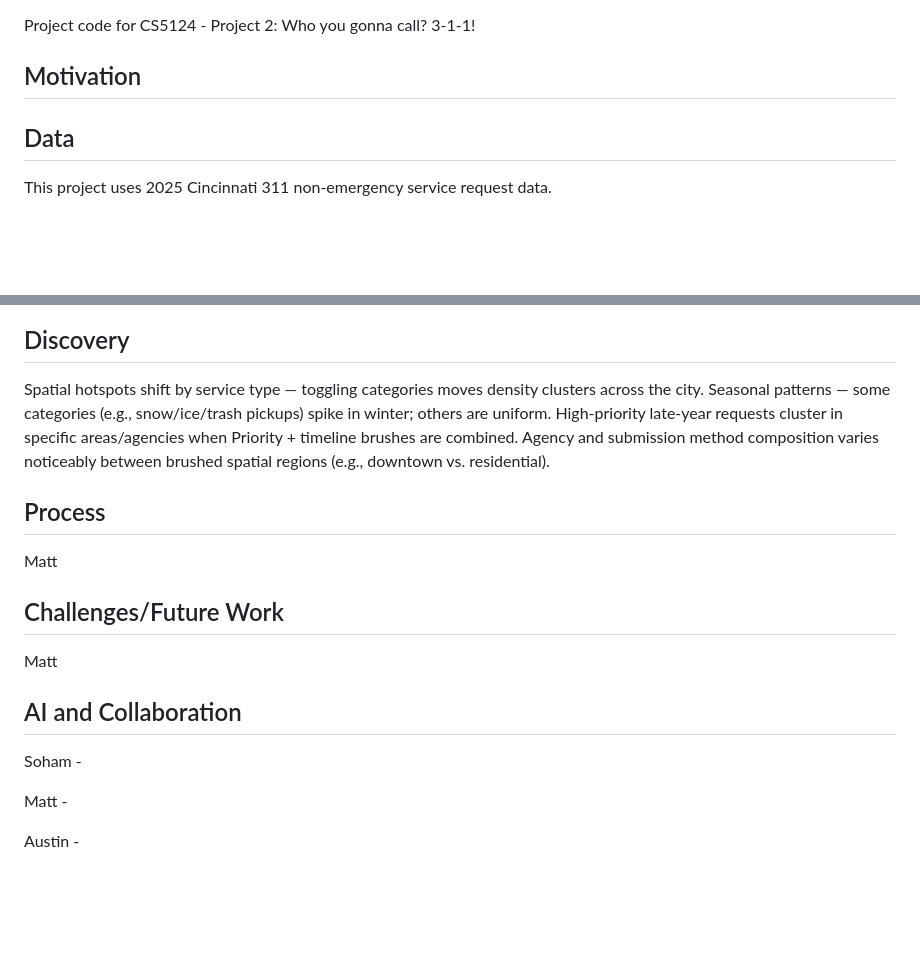
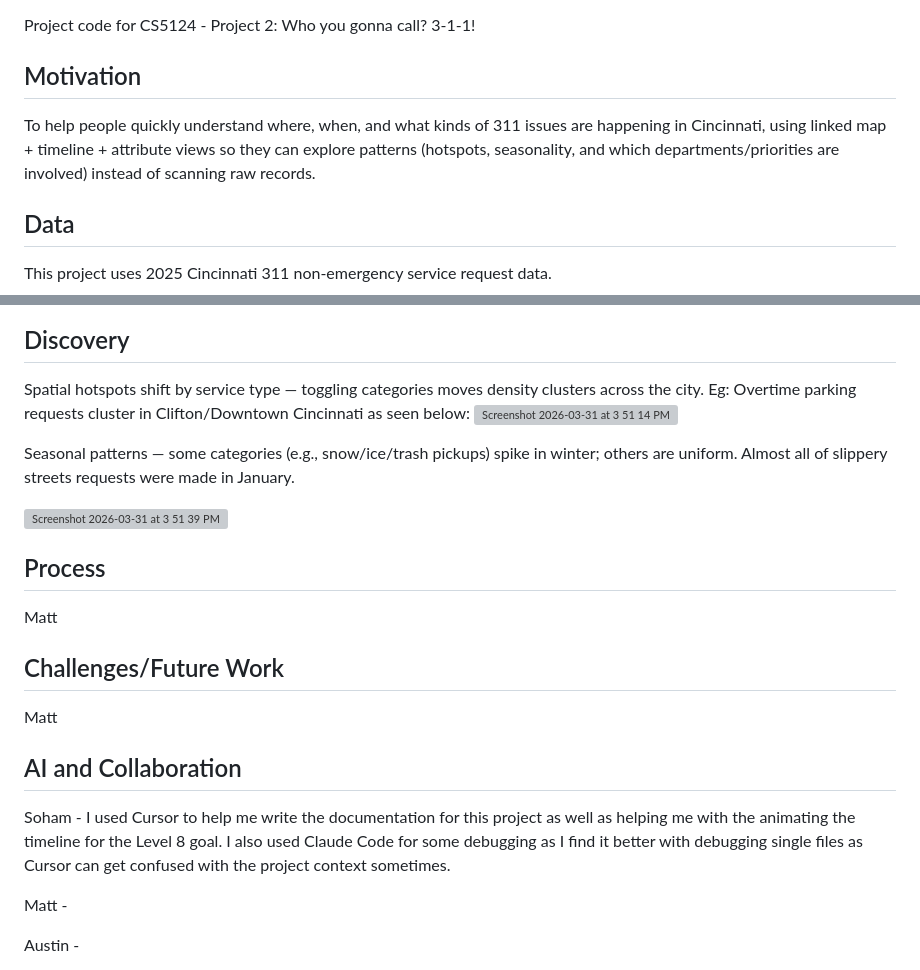
Before and after one commit to mattheeter/who-you-gonna-call, a Markdown page: README.md, 2 parts joined by grey strips. Drawn GitHub-style; blank space fills up the shorter version; grey boxes are pictures that could not be loaded.

Commit message:
Update README.md with screenshots and explaing motivation

```diff
--- a/README.md
+++ b/README.md
@@ -2,8 +2,7 @@
 Project code for CS5124 - Project 2: Who you gonna call? 3-1-1!
 
 ## Motivation
-
-
+To help people quickly understand where, when, and what kinds of 311 issues are happening in Cincinnati, using linked map + timeline + attribute views so they can explore patterns (hotspots, seasonality, and which departments/priorities are involved) instead of scanning raw records.
 
 ## Data
 
@@ -43,9 +49,13 @@ Interactions are fully linked — brushing any view (map, timeline, or attribute
 ## Discovery
 
 Spatial hotspots shift by service type — toggling categories moves density clusters across the city.
-Seasonal patterns — some categories (e.g., snow/ice/trash pickups) spike in winter; others are uniform.
-High-priority late-year requests cluster in specific areas/agencies when Priority + timeline brushes are combined.
-Agency and submission method composition varies noticeably between brushed spatial regions (e.g., downtown vs. residential).
+Eg: Overtime parking requests cluster in Clifton/Downtown Cincinnati as seen below:
+<img width="859" height="567" alt="Screenshot 2026-03-31 at 3 51 14 PM" src="https://github.com/user-attachments/assets/eed93d31-c35f-4035-b754-f52eade9f15f" />
+
+Seasonal patterns — some categories (e.g., snow/ice/trash pickups) spike in winter; others are uniform. Almost all of slippery streets requests were made in January.
+
+<img width="693" height="137" alt="Screenshot 2026-03-31 at 3 51 39 PM" src="https://github.com/user-attachments/assets/db4ed64b-9f75-47d7-a648-dcd9f1eefadd" />
+
 
 ## Process
 
@@ -57,7 +67,7 @@ Matt
 
 ## AI and Collaboration
 
-Soham -
+Soham - I used Cursor to help me write the documentation for this project as well as helping me with the animating the timeline for the Level 8 goal. I also used Claude Code for some debugging as I find it better with debugging single files as Cursor can get confused with the project context sometimes.
 
 Matt -
 
```
Also changed, not shown: other parts of README.md (+7 -0 lines).
